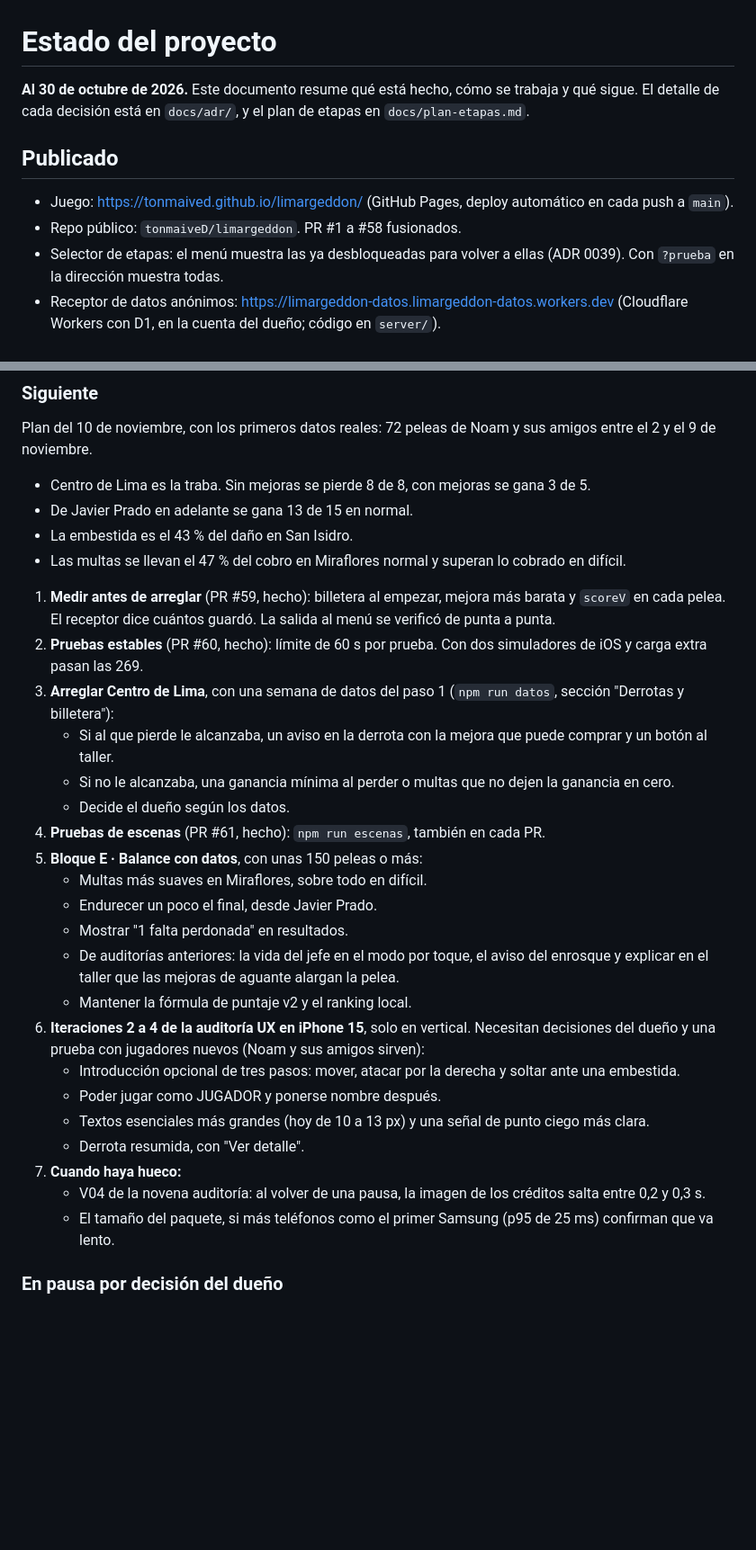
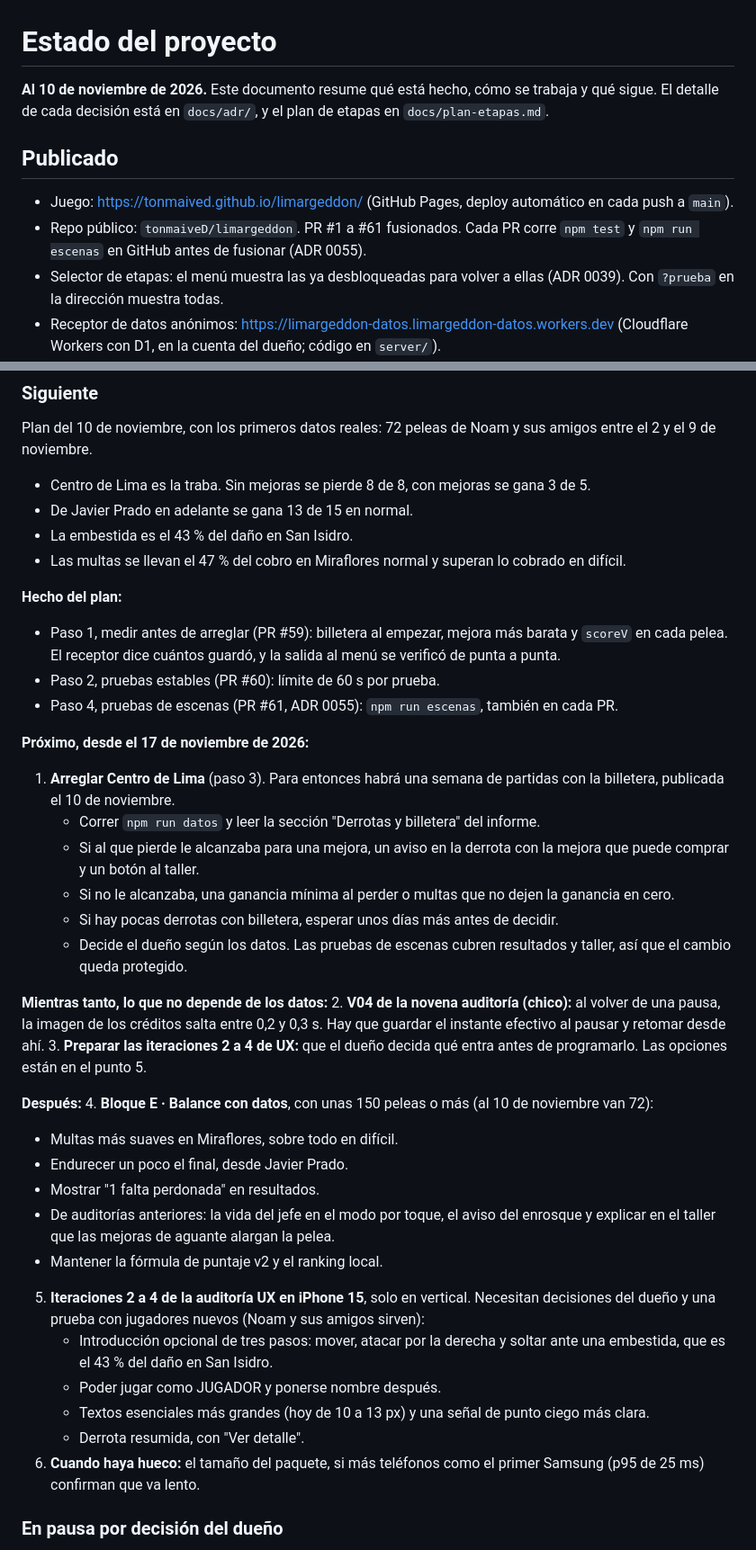
Before and after one commit to tonmaiveD/limargeddon, a Markdown page: docs/estado.md, 2 parts joined by grey strips. Shown at 90% size. Drawn GitHub-style; blank space fills up the shorter version.

Commit message:
Plan al 10 de noviembre: Centro de Lima desde el 17, y lo que se puede hacer mientras
Co-Authored-By: Claude Opus 5.5 <noreply@anthropic.com>

```diff
--- a/docs/estado.md
+++ b/docs/estado.md
@@ -1,10 +1,10 @@
 # Estado del proyecto
 
-**Al 30 de octubre de 2026.** Este documento resume qué está hecho, cómo se trabaja y qué sigue. El detalle de cada decisión está en `docs/adr/`, y el plan de etapas en `docs/plan-etapas.md`.
+**Al 10 de noviembre de 2026.** Este documento resume qué está hecho, cómo se trabaja y qué sigue. El detalle de cada decisión está en `docs/adr/`, y el plan de etapas en `docs/plan-etapas.md`.
 
 ## Publicado
 - Juego: https://tonmaived.github.io/limargeddon/ (GitHub Pages, deploy automático en cada push a `main`).
-- Repo público: `tonmaiveD/limargeddon`. PR #1 a #58 fusionados.
+- Repo público: `tonmaiveD/limargeddon`. PR #1 a #61 fusionados. Cada PR corre `npm test` y `npm run escenas` en GitHub antes de fusionar (ADR 0055).
 - Selector de etapas: el menú muestra las ya desbloqueadas para volver a ellas (ADR 0039). Con `?prueba` en la dirección muestra todas.
 - Receptor de datos anónimos: https://limargeddon-datos.limargeddon-datos.workers.dev (Cloudflare Workers con D1, en la cuenta del dueño; código en `server/`).
 - Parámetros de la dirección para revisar:
@@ -84,27 +84,36 @@ Plan del 10 de noviembre, con los primeros datos reales: 72 peleas de Noam y sus
 - La embestida es el 43 % del daño en San Isidro.
 - Las multas se llevan el 47 % del cobro en Miraflores normal y superan lo cobrado en difícil.
 
-1. **Medir antes de arreglar** (PR #59, hecho): billetera al empezar, mejora más barata y `scoreV` en cada pelea. El receptor dice cuántos guardó. La salida al menú se verificó de punta a punta.
-2. **Pruebas estables** (PR #60, hecho): límite de 60 s por prueba. Con dos simuladores de iOS y carga extra pasan las 269.
-3. **Arreglar Centro de Lima**, con una semana de datos del paso 1 (`npm run datos`, sección "Derrotas y billetera"):
-   - Si al que pierde le alcanzaba, un aviso en la derrota con la mejora que puede comprar y un botón al taller.
+**Hecho del plan:**
+- Paso 1, medir antes de arreglar (PR #59): billetera al empezar, mejora más barata y `scoreV` en cada pelea. El receptor dice cuántos guardó, y la salida al menú se verificó de punta a punta.
+- Paso 2, pruebas estables (PR #60): límite de 60 s por prueba.
+- Paso 4, pruebas de escenas (PR #61, ADR 0055): `npm run escenas`, también en cada PR.
+
+**Próximo, desde el 17 de noviembre de 2026:**
+1. **Arreglar Centro de Lima** (paso 3). Para entonces habrá una semana de partidas con la billetera, publicada el 10 de noviembre.
+   - Correr `npm run datos` y leer la sección "Derrotas y billetera" del informe.
+   - Si al que pierde le alcanzaba para una mejora, un aviso en la derrota con la mejora que puede comprar y un botón al taller.
    - Si no le alcanzaba, una ganancia mínima al perder o multas que no dejen la ganancia en cero.
-   - Decide el dueño según los datos.
-4. **Pruebas de escenas** (PR #61, hecho): `npm run escenas`, también en cada PR.
-5. **Bloque E · Balance con datos**, con unas 150 peleas o más:
+   - Si hay pocas derrotas con billetera, esperar unos días más antes de decidir.
+   - Decide el dueño según los datos. Las pruebas de escenas cubren resultados y taller, así que el cambio queda protegido.
+
+**Mientras tanto, lo que no depende de los datos:**
+2. **V04 de la novena auditoría (chico):** al volver de una pausa, la imagen de los créditos salta entre 0,2 y 0,3 s. Hay que guardar el instante efectivo al pausar y retomar desde ahí.
+3. **Preparar las iteraciones 2 a 4 de UX:** que el dueño decida qué entra antes de programarlo. Las opciones están en el punto 5.
+
+**Después:**
+4. **Bloque E · Balance con datos**, con unas 150 peleas o más (al 10 de noviembre van 72):
    - Multas más suaves en Miraflores, sobre todo en difícil.
    - Endurecer un poco el final, desde Javier Prado.
    - Mostrar "1 falta perdonada" en resultados.
    - De auditorías anteriores: la vida del jefe en el modo por toque, el aviso del enrosque y explicar en el taller que las mejoras de aguante alargan la pelea.
    - Mantener la fórmula de puntaje v2 y el ranking local.
-6. **Iteraciones 2 a 4 de la auditoría UX en iPhone 15**, solo en vertical. Necesitan decisiones del dueño y una prueba con jugadores nuevos (Noam y sus amigos sirven):
-   - Introducción opcional de tres pasos: mover, atacar por la derecha y soltar ante una embestida.
+5. **Iteraciones 2 a 4 de la auditoría UX en iPhone 15**, solo en vertical. Necesitan decisiones del dueño y una prueba con jugadores nuevos (Noam y sus amigos sirven):
+   - Introducción opcional de tres pasos: mover, atacar por la derecha y soltar ante una embestida, que es el 43 % del daño en San Isidro.
    - Poder jugar como JUGADOR y ponerse nombre después.
    - Textos esenciales más grandes (hoy de 10 a 13 px) y una señal de punto ciego más clara.
    - Derrota resumida, con "Ver detalle".
-7. **Cuando haya hueco:**
-   - V04 de la novena auditoría: al volver de una pausa, la imagen de los créditos salta entre 0,2 y 0,3 s.
-   - El tamaño del paquete, si más teléfonos como el primer Samsung (p95 de 25 ms) confirman que va lento.
+6. **Cuando haya hueco:** el tamaño del paquete, si más teléfonos como el primer Samsung (p95 de 25 ms) confirman que va lento.
 
 ### En pausa por decisión del dueño
 - **Piloto de arte de Costa Verde** (especificación de mejora gráfica, 25 de octubre): falta decidir quién produce el arte. Debe mostrar una mejora visible sobre el nivel B actual, y el esfuerzo de 25 a 45 jornadas se vuelve a estimar al cerrar el piloto.
```
Also changed, not shown: other parts of docs/estado.md (+2 -1 lines).
